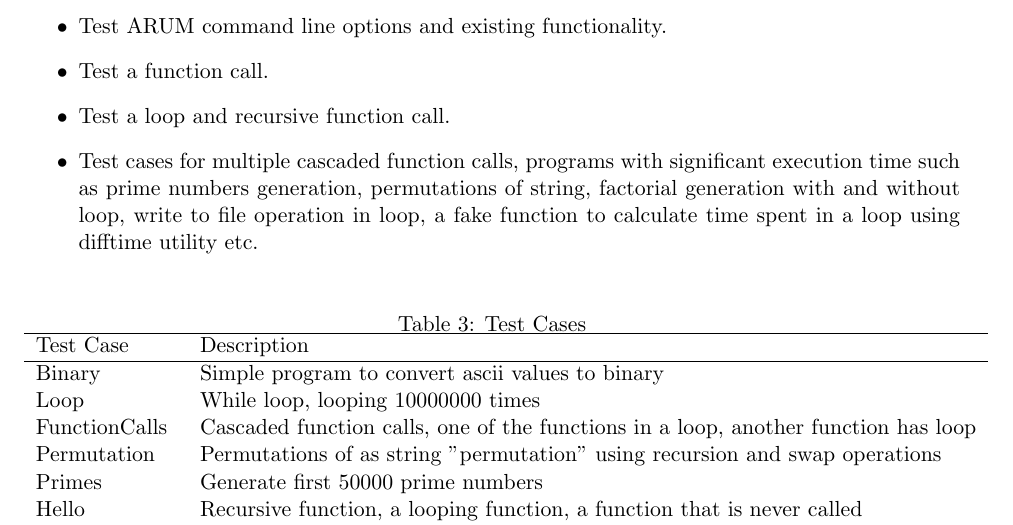
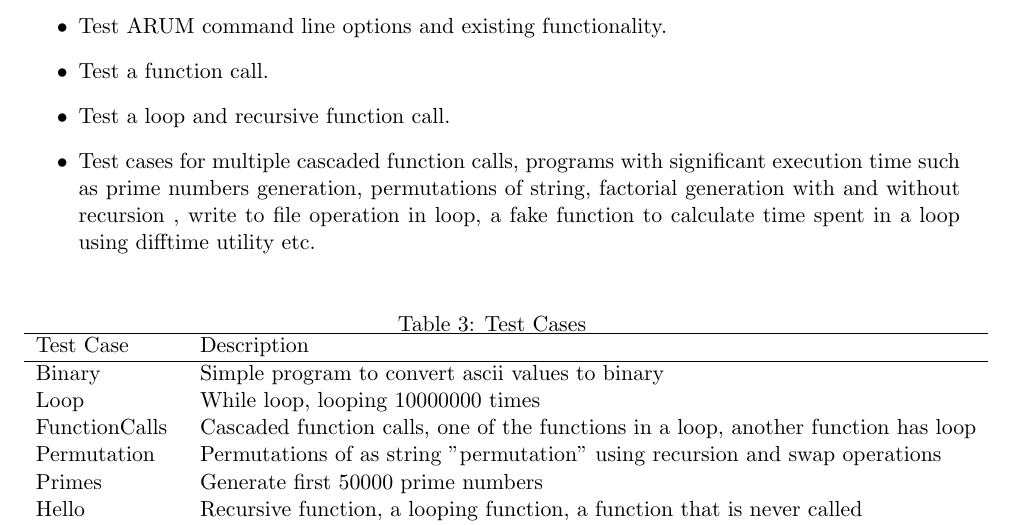
Before and after one commit to FeCastle/arum, a LaTeX paper (report/arum.tex): part of page 7 of 11, cut so that both start at the same text. Compiled offline with pdfLaTeX.

Commit message:
change in a line

```diff
--- a/report/arum.tex
+++ b/report/arum.tex
@@ -199,7 +199,7 @@ Test cases were developed and tested the following functionalities:
 \item Test ARUM command line options and existing functionality.
 \item Test a function call.
 \item Test a loop and recursive function call.
-\item Test cases for multiple cascaded function calls, programs with significant execution time such as prime numbers generation, permutations of string, factorial generation with and without loop, write to file operation in loop,  a fake function to calculate time spent in a loop using difftime utility etc.
+\item Test cases for multiple cascaded function calls, programs with significant execution time such as prime numbers generation, permutations of string, factorial generation with and without recursion , write to file operation in loop,  a fake function to calculate time spent in a loop using difftime utility etc.
 \end{itemize}
 
 \begin{table}[th]
```
